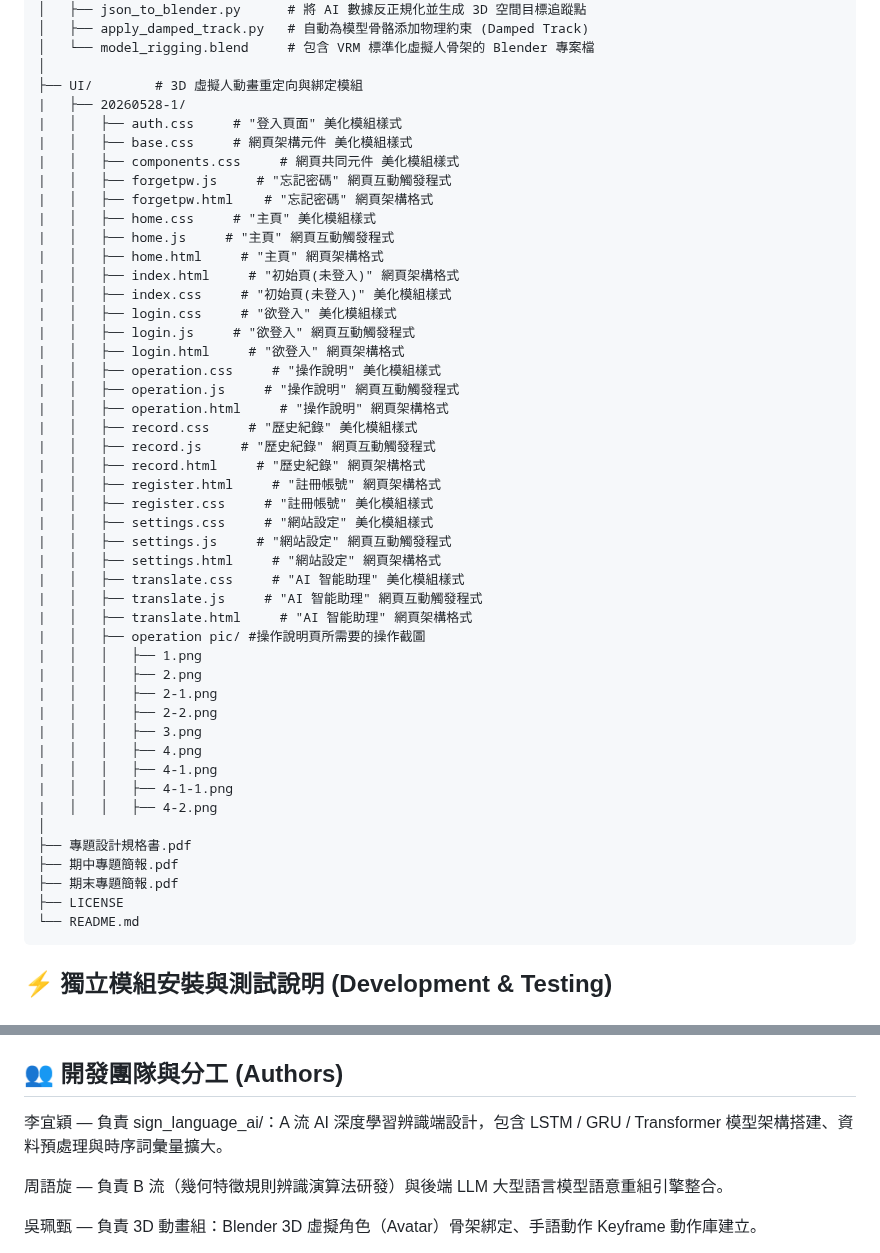
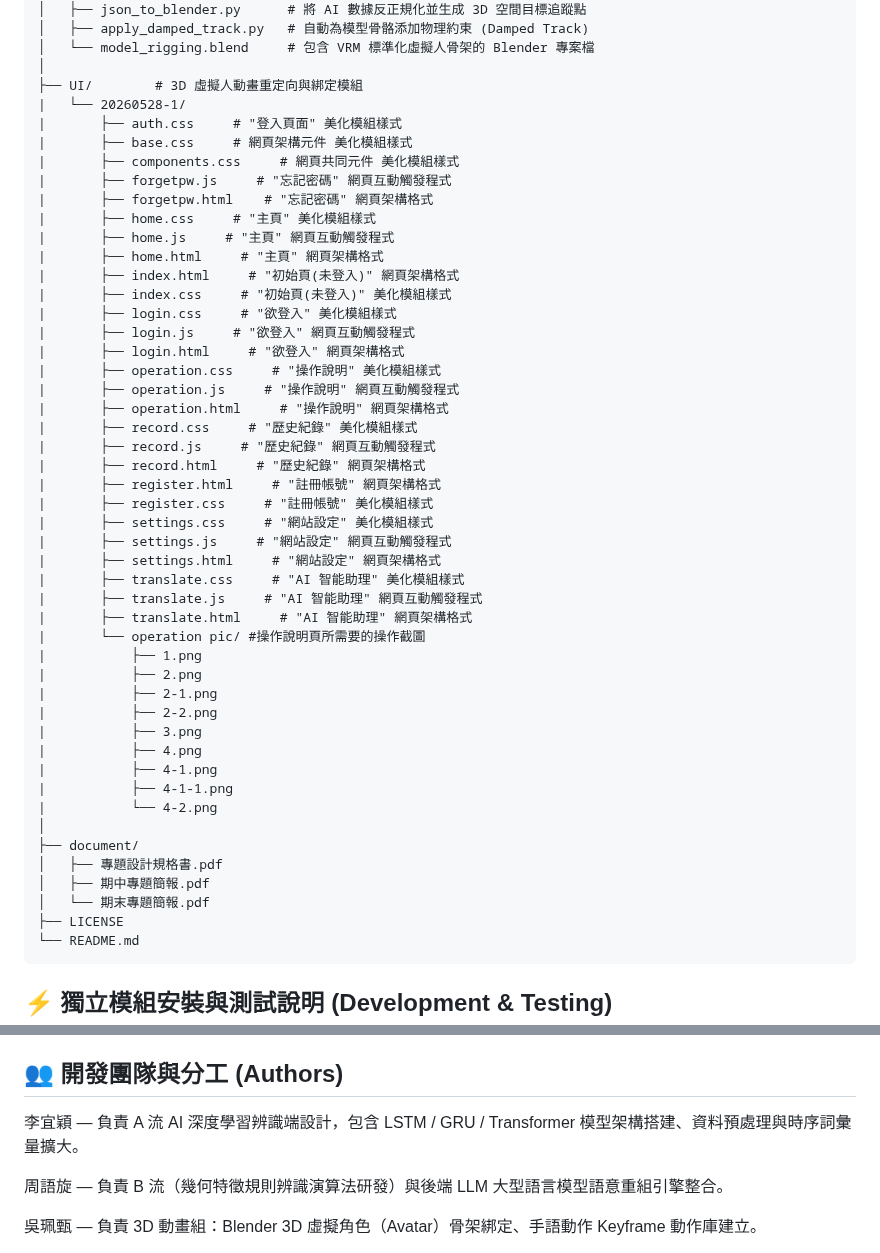
Before and after one commit to yiiiiiing0323/Sign-Language-interpreter, a Markdown page: README.md, 2 parts joined by grey strips. Rendered like a GitHub page.

````diff
--- a/README.md
+++ b/README.md
@@ -155,48 +155,49 @@ Sign-Language-interpreter/
 │   └── model_rigging.blend     # 包含 VRM 標準化虛擬人骨架的 Blender 專案檔
 │
 ├── UI/        # 3D 虛擬人動畫重定向與綁定模組
-|   ├── 20260528-1/
-|   │   ├── auth.css     # "登入頁面" 美化模組樣式
-|   │   ├── base.css     # 網頁架構元件 美化模組樣式
-|   │   ├── components.css     # 網頁共同元件 美化模組樣式
-|   │   ├── forgetpw.js     # "忘記密碼" 網頁互動觸發程式
-|   │   ├── forgetpw.html    # "忘記密碼" 網頁架構格式
-|   │   ├── home.css     # "主頁" 美化模組樣式
-|   │   ├── home.js     # "主頁" 網頁互動觸發程式
-|   │   ├── home.html     # "主頁" 網頁架構格式
-|   │   ├── index.html     # "初始頁(未登入)" 網頁架構格式
-|   │   ├── index.css     # "初始頁(未登入)" 美化模組樣式
-|   │   ├── login.css     # "欲登入" 美化模組樣式
-|   │   ├── login.js     # "欲登入" 網頁互動觸發程式
-|   │   ├── login.html     # "欲登入" 網頁架構格式
-|   │   ├── operation.css     # "操作說明" 美化模組樣式
-|   │   ├── operation.js     # "操作說明" 網頁互動觸發程式
-|   │   ├── operation.html     # "操作說明" 網頁架構格式
-|   │   ├── record.css     # "歷史紀錄" 美化模組樣式
-|   │   ├── record.js     # "歷史紀錄" 網頁互動觸發程式
-|   │   ├── record.html     # "歷史紀錄" 網頁架構格式
-|   │   ├── register.html     # "註冊帳號" 網頁架構格式
-|   │   ├── register.css     # "註冊帳號" 美化模組樣式
-|   │   ├── settings.css     # "網站設定" 美化模組樣式
-|   │   ├── settings.js     # "網站設定" 網頁互動觸發程式
-|   │   ├── settings.html     # "網站設定" 網頁架構格式
-|   │   ├── translate.css     # "AI 智能助理" 美化模組樣式
-|   │   ├── translate.js     # "AI 智能助理" 網頁互動觸發程式
-|   │   ├── translate.html     # "AI 智能助理" 網頁架構格式
-|   │   ├── operation pic/ #操作說明頁所需要的操作截圖
-|   │   │   ├── 1.png
-|   │   │   ├── 2.png
-|   │   │   ├── 2-1.png
-|   │   │   ├── 2-2.png
-|   │   │   ├── 3.png
-|   │   │   ├── 4.png
-|   │   │   ├── 4-1.png
-|   │   │   ├── 4-1-1.png
-|   │   │   ├── 4-2.png
+|   └── 20260528-1/
+|       ├── auth.css     # "登入頁面" 美化模組樣式
+|       ├── base.css     # 網頁架構元件 美化模組樣式
+|       ├── components.css     # 網頁共同元件 美化模組樣式
+|       ├── forgetpw.js     # "忘記密碼" 網頁互動觸發程式
+|       ├── forgetpw.html    # "忘記密碼" 網頁架構格式
+|       ├── home.css     # "主頁" 美化模組樣式
+|       ├── home.js     # "主頁" 網頁互動觸發程式
+|       ├── home.html     # "主頁" 網頁架構格式
+|       ├── index.html     # "初始頁(未登入)" 網頁架構格式
+|       ├── index.css     # "初始頁(未登入)" 美化模組樣式
+|       ├── login.css     # "欲登入" 美化模組樣式
+|       ├── login.js     # "欲登入" 網頁互動觸發程式
+|       ├── login.html     # "欲登入" 網頁架構格式
+|       ├── operation.css     # "操作說明" 美化模組樣式
+|       ├── operation.js     # "操作說明" 網頁互動觸發程式
+|       ├── operation.html     # "操作說明" 網頁架構格式
+|       ├── record.css     # "歷史紀錄" 美化模組樣式
+|       ├── record.js     # "歷史紀錄" 網頁互動觸發程式
+|       ├── record.html     # "歷史紀錄" 網頁架構格式
+|       ├── register.html     # "註冊帳號" 網頁架構格式
+|       ├── register.css     # "註冊帳號" 美化模組樣式
+|       ├── settings.css     # "網站設定" 美化模組樣式
+|       ├── settings.js     # "網站設定" 網頁互動觸發程式
+|       ├── settings.html     # "網站設定" 網頁架構格式
+|       ├── translate.css     # "AI 智能助理" 美化模組樣式
+|       ├── translate.js     # "AI 智能助理" 網頁互動觸發程式
+|       ├── translate.html     # "AI 智能助理" 網頁架構格式
+|       └── operation pic/ #操作說明頁所需要的操作截圖
+|           ├── 1.png
+|           ├── 2.png
+|           ├── 2-1.png
+|           ├── 2-2.png
+|           ├── 3.png
+|           ├── 4.png
+|           ├── 4-1.png
+|           ├── 4-1-1.png
+|           └── 4-2.png
 │
-├── 專題設計規格書.pdf
-├── 期中專題簡報.pdf
-├── 期末專題簡報.pdf
+├── document/
+│   ├── 專題設計規格書.pdf
+│   ├── 期中專題簡報.pdf
+│   └── 期末專題簡報.pdf
 ├── LICENSE
 └── README.md
 ```
@@ -398,7 +399,7 @@ for m in ['gemini-2.5-flash', 'gemini-2.5-flash-lite', 'gemini-flash-latest']:
 4. 推動科技助殘與社會共融：透過技術手段消除溝通門檻，提升多樣化服務情境下的友善度與品質。
 
 ## 👥 開發團隊與分工 (Authors)
-李宜穎 — 負責 sign_language_ai/：A 流 AI 深度學習辨識端設計，包含 LSTM / GRU / Transformer 模型架構搭建、資料預處理與時序詞彙量擴大。
+李宜穎 — 負責 A 流 AI 深度學習辨識端設計，包含 LSTM / GRU / Transformer 模型架構搭建、資料預處理與時序詞彙量擴大。
 
 周語旋 — 負責 B 流（幾何特徵規則辨識演算法研發）與後端 LLM 大型語言模型語意重組引擎整合。
 
````
